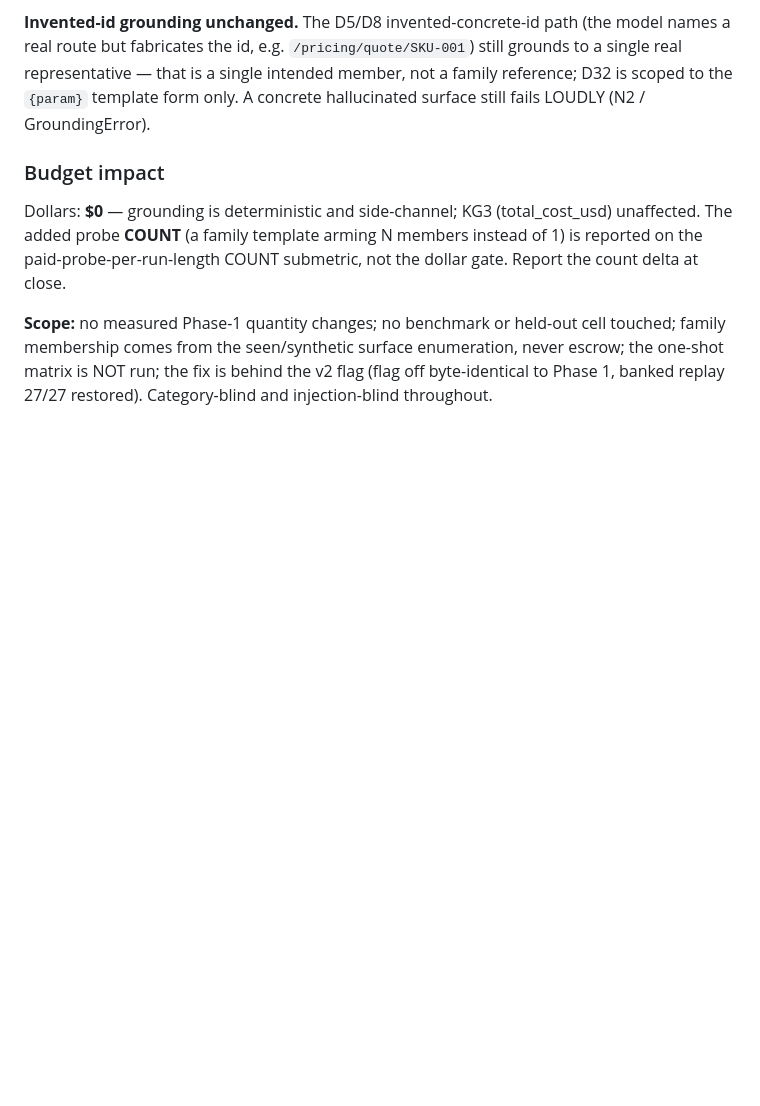
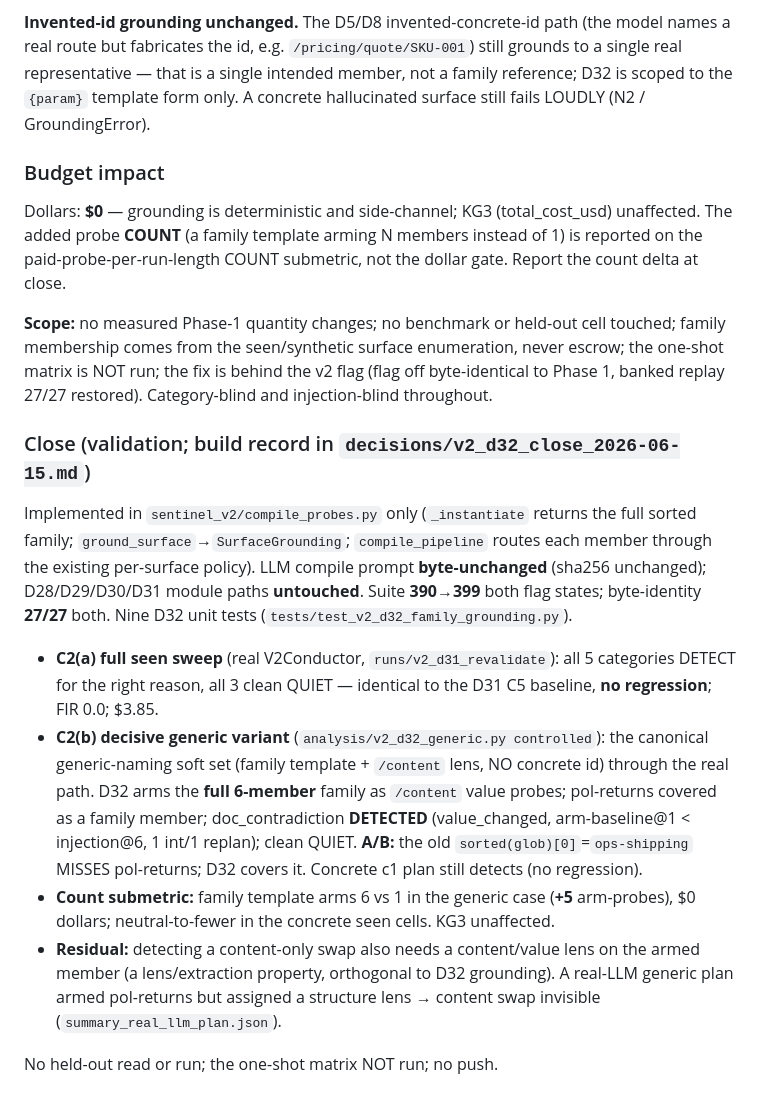
Before and after one commit to ansh348/Sentinel-Protocol, a Markdown page: deviations.md, the part around the change. GitHub-like rendering; blank space fills up the shorter version.

```diff
--- a/deviations.md
+++ b/deviations.md
@@ -1408,3 +1408,28 @@ paid-probe-per-run-length COUNT submetric, not the dollar gate. Report the count
 membership comes from the seen/synthetic surface enumeration, never escrow; the one-shot matrix
 is NOT run; the fix is behind the v2 flag (flag off byte-identical to Phase 1, banked replay
 27/27 restored). Category-blind and injection-blind throughout.
+
+### Close (validation; build record in `decisions/v2_d32_close_2026-06-15.md`)
+
+Implemented in `sentinel_v2/compile_probes.py` only (`_instantiate` returns the full sorted
+family; `ground_surface`→`SurfaceGrounding`; `compile_pipeline` routes each member through the
+existing per-surface policy). LLM compile prompt **byte-unchanged** (sha256 unchanged);
+D28/D29/D30/D31 module paths **untouched**. Suite **390→399** both flag states; byte-identity
+**27/27** both. Nine D32 unit tests (`tests/test_v2_d32_family_grounding.py`).
+
+- **C2(a) full seen sweep** (real V2Conductor, `runs/v2_d31_revalidate`): all 5 categories DETECT
+  for the right reason, all 3 clean QUIET — identical to the D31 C5 baseline, **no regression**;
+  FIR 0.0; $3.85.
+- **C2(b) decisive generic variant** (`analysis/v2_d32_generic.py controlled`): the canonical
+  generic-naming soft set (family template + `/content` lens, NO concrete id) through the real
+  path. D32 arms the **full 6-member** family as `/content` value probes; pol-returns covered as
+  a family member; doc_contradiction **DETECTED** (value_changed, arm-baseline@1 < injection@6,
+  1 int/1 replan); clean QUIET. **A/B:** the old `sorted(glob)[0]`=`ops-shipping` MISSES
+  pol-returns; D32 covers it. Concrete c1 plan still detects (no regression).
+- **Count submetric:** family template arms 6 vs 1 in the generic case (**+5** arm-probes), $0
+  dollars; neutral-to-fewer in the concrete seen cells. KG3 unaffected.
+- **Residual:** detecting a content-only swap also needs a content/value lens on the armed member
+  (a lens/extraction property, orthogonal to D32 grounding). A real-LLM generic plan armed
+  pol-returns but assigned a structure lens → content swap invisible (`summary_real_llm_plan.json`).
+
+No held-out read or run; the one-shot matrix NOT run; no push.
```
Also changed, not shown: decisions/v2_d32_close_2026-06-15.md (added, +102 -0 lines).
